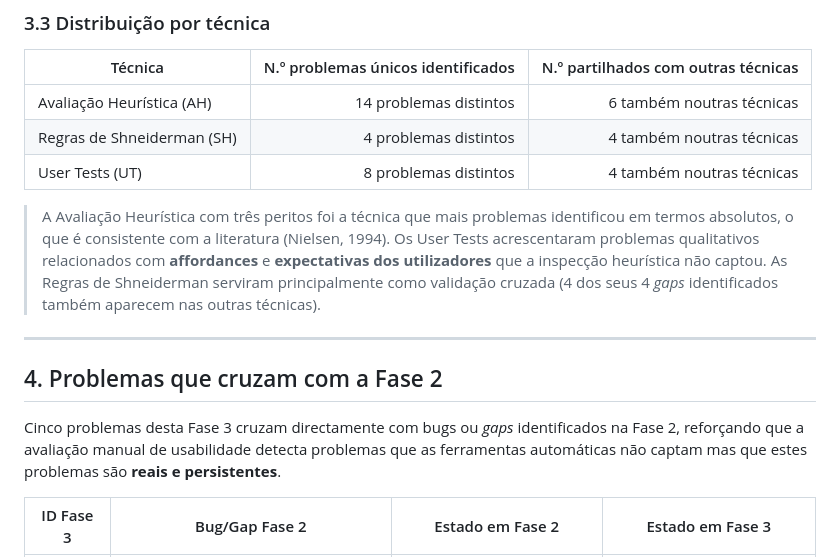
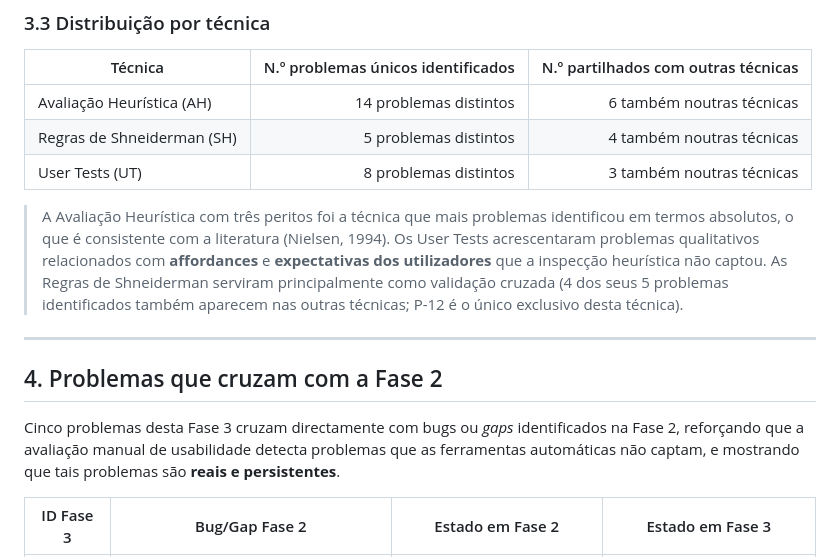
Before and after one commit to liane04/UTADmaps, a Markdown page: docs/fase3_avaliacao_usabilidade/PROBLEMAS_DETECTADOS.md, the part around one of its changes. Rendered like a GitHub page.

```diff
--- a/docs/fase3_avaliacao_usabilidade/PROBLEMAS_DETECTADOS.md
+++ b/docs/fase3_avaliacao_usabilidade/PROBLEMAS_DETECTADOS.md
@@ -81,16 +81,16 @@ São os problemas com maior validade metodológica porque foram identificados in
 | Técnica | N.º problemas únicos identificados | N.º partilhados com outras técnicas |
 |---|---:|---:|
 | Avaliação Heurística (AH) | 14 problemas distintos | 6 também noutras técnicas |
-| Regras de Shneiderman (SH) | 4 problemas distintos | 4 também noutras técnicas |
-| User Tests (UT) | 8 problemas distintos | 4 também noutras técnicas |
+| Regras de Shneiderman (SH) | 5 problemas distintos | 4 também noutras técnicas |
+| User Tests (UT) | 8 problemas distintos | 3 também noutras técnicas |
 
-> A Avaliação Heurística com três peritos foi a técnica que mais problemas identificou em termos absolutos, o que é consistente com a literatura (Nielsen, 1994). Os User Tests acrescentaram problemas qualitativos relacionados com **affordances** e **expectativas dos utilizadores** que a inspecção heurística não captou. As Regras de Shneiderman serviram principalmente como validação cruzada (4 dos seus 4 *gaps* identificados também aparecem nas outras técnicas).
+> A Avaliação Heurística com três peritos foi a técnica que mais problemas identificou em termos absolutos, o que é consistente com a literatura (Nielsen, 1994). Os User Tests acrescentaram problemas qualitativos relacionados com **affordances** e **expectativas dos utilizadores** que a inspecção heurística não captou. As Regras de Shneiderman serviram principalmente como validação cruzada (4 dos seus 5 problemas identificados também aparecem nas outras técnicas; P-12 é o único exclusivo desta técnica).
 
 ---
 
 ## 4. Problemas que cruzam com a Fase 2
 
-Cinco problemas desta Fase 3 cruzam directamente com bugs ou *gaps* identificados na Fase 2, reforçando que a avaliação manual de usabilidade detecta problemas que as ferramentas automáticas não captam mas que estes problemas são **reais e persistentes**.
+Cinco problemas desta Fase 3 cruzam directamente com bugs ou *gaps* identificados na Fase 2, reforçando que a avaliação manual de usabilidade detecta problemas que as ferramentas automáticas não captam, e mostrando que tais problemas são **reais e persistentes**.
 
 | ID Fase 3 | Bug/Gap Fase 2 | Estado em Fase 2 | Estado em Fase 3 |
 |---|---|---|---|
```
Also changed, not shown: other parts of docs/fase3_avaliacao_usabilidade/PROBLEMAS_DETECTADOS.md (+1 -1 lines), docs/fase3_avaliacao_usabilidade/MELHORIAS_PROPOSTAS.md (+12 -6 lines).
